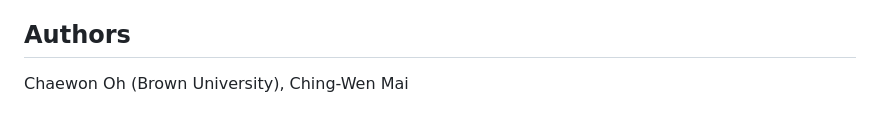
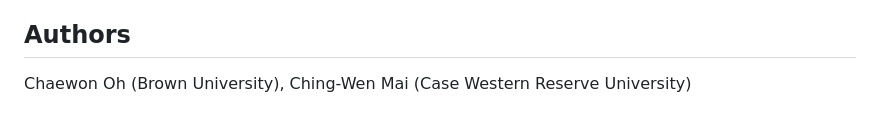
Before and after one commit to chewon1102/ENAR-Breast-Cancer-, a Markdown page: README.md, the part around the change. Drawn GitHub-style.

Commit message:
Added school affiliation

```diff
--- a/README.md
+++ b/README.md
@@ -53,4 +53,4 @@ The model integrating all omics layers achieved the highest performance with a c
 Kaplan-Meier curves and risk table demonstrate clear separation between predicted risk groups.
 
 ## Authors
-Chaewon Oh (Brown University), Ching-Wen Mai
+Chaewon Oh (Brown University), Ching-Wen Mai (Case Western Reserve University)
```
